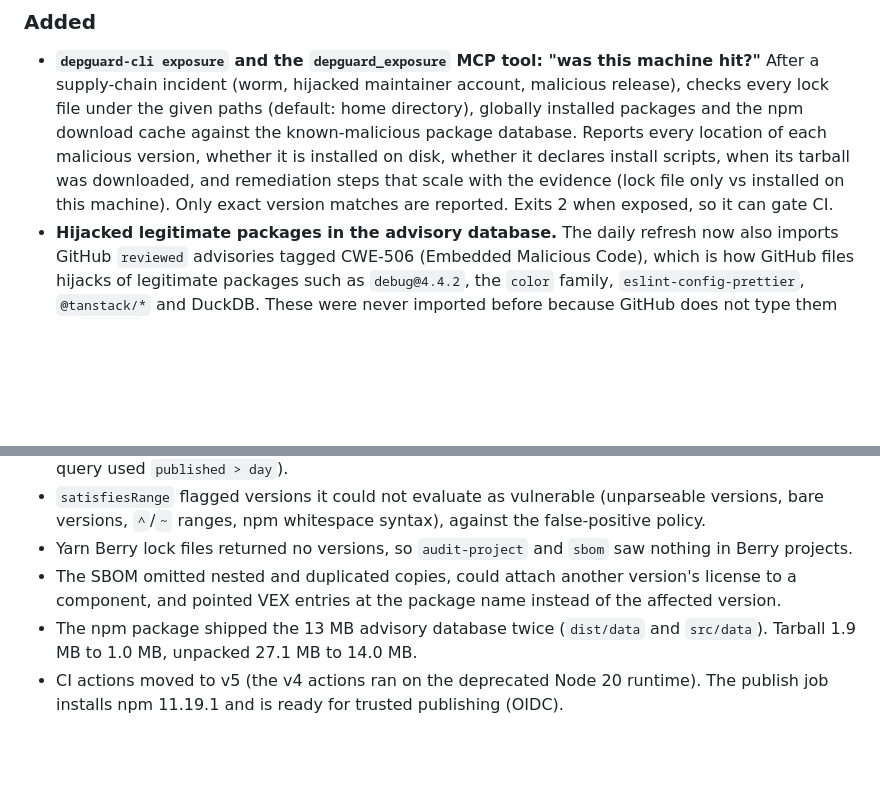
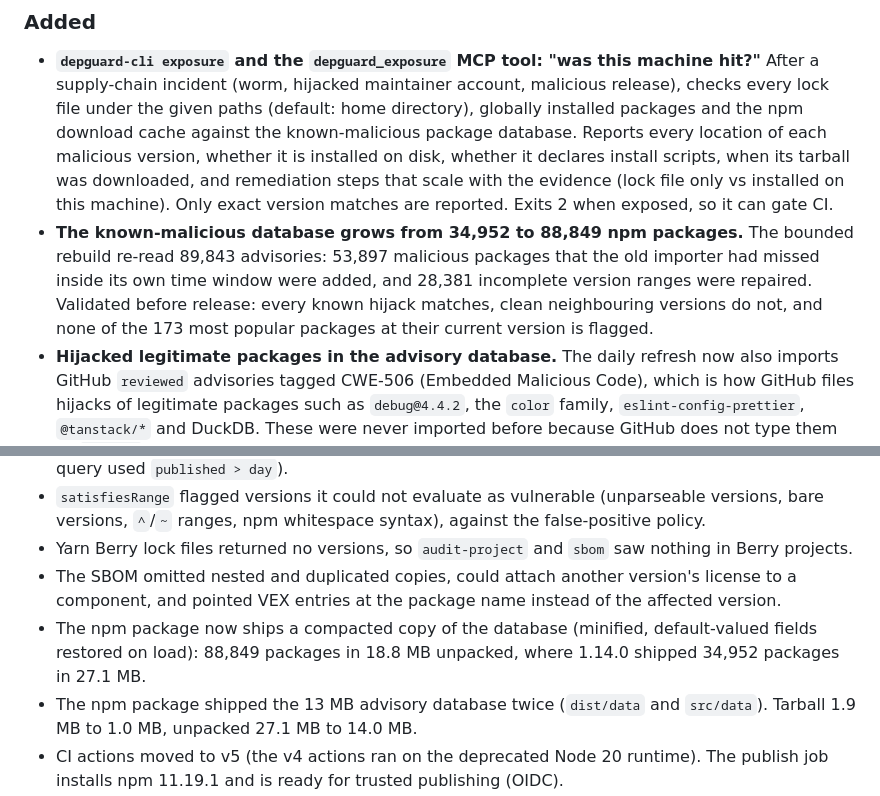
Before and after one commit to mopanc/depguard, a Markdown page: CHANGELOG.md, 2 parts joined by grey strips. GitHub-like rendering; blank space fills up the shorter version.

Commit message:
docs: changelog for the database rebuild and packed data

```diff
--- a/CHANGELOG.md
+++ b/CHANGELOG.md
@@ -10,6 +10,7 @@ and this project adheres to [Semantic Versioning](https://semver.org/spec/v2.0.0
 ### Added
 
 - **`depguard-cli exposure` and the `depguard_exposure` MCP tool: "was this machine hit?"** After a supply-chain incident (worm, hijacked maintainer account, malicious release), checks every lock file under the given paths (default: home directory), globally installed packages and the npm download cache against the known-malicious package database. Reports every location of each malicious version, whether it is installed on disk, whether it declares install scripts, when its tarball was downloaded, and remediation steps that scale with the evidence (lock file only vs installed on this machine). Only exact version matches are reported. Exits 2 when exposed, so it can gate CI.
+- **The known-malicious database grows from 34,952 to 88,849 npm packages.** The bounded rebuild re-read 89,843 advisories: 53,897 malicious packages that the old importer had missed inside its own time window were added, and 28,381 incomplete version ranges were repaired. Validated before release: every known hijack matches, clean neighbouring versions do not, and none of the 173 most popular packages at their current version is flagged.
 - **Hijacked legitimate packages in the advisory database.** The daily refresh now also imports GitHub `reviewed` advisories tagged CWE-506 (Embedded Malicious Code), which is how GitHub files hijacks of legitimate packages such as `debug@4.4.2`, the `color` family, `eslint-config-prettier`, `@tanstack/*` and DuckDB. These were never imported before because GitHub does not type them as `malware`. Advisories about packages only exposed *through* a malicious dependency are excluded, and four such advisories are pinned in the exception list.
 - `parseLockfilePackages` / `getInstalledPackages`: every installed (name, version) pair, nested and duplicated copies included, for npm v1-v3, pnpm v5-v9, yarn classic and berry, and bun.
 
@@ -23,6 +24,7 @@ and this project adheres to [Semantic Versioning](https://semver.org/spec/v2.0.0
 - `satisfiesRange` flagged versions it could not evaluate as vulnerable (unparseable versions, bare versions, `^`/`~` ranges, npm whitespace syntax), against the false-positive policy.
 - Yarn Berry lock files returned no versions, so `audit-project` and `sbom` saw nothing in Berry projects.
 - The SBOM omitted nested and duplicated copies, could attach another version's license to a component, and pointed VEX entries at the package name instead of the affected version.
+- The npm package now ships a compacted copy of the database (minified, default-valued fields restored on load): 88,849 packages in 18.8 MB unpacked, where 1.14.0 shipped 34,952 packages in 27.1 MB.
 - The npm package shipped the 13 MB advisory database twice (`dist/data` and `src/data`). Tarball 1.9 MB to 1.0 MB, unpacked 27.1 MB to 14.0 MB.
 - CI actions moved to v5 (the v4 actions ran on the deprecated Node 20 runtime). The publish job installs npm 11.19.1 and is ready for trusted publishing (OIDC).
 - Daily scan: the npm downloads API rate-limited the runner and every failure was scored as 0 downloads, corrupting the public ranking since April. Downloads are now fetched in bulk with retries and timeouts, and a scan with more than 5% incomplete data is not published.
```
Also changed, not shown: README.md (+1 -1 lines).
